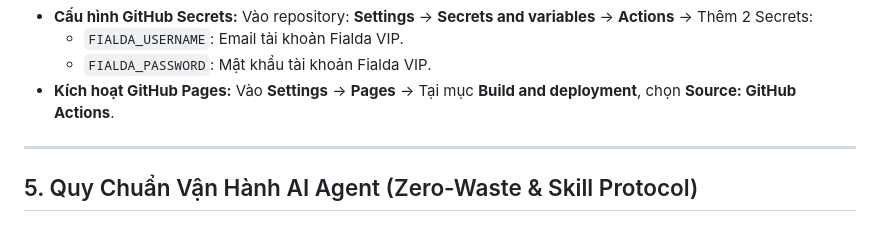
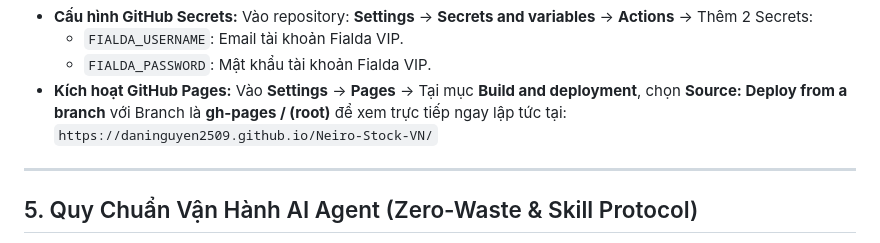
Before and after one commit to DaniNguyen2509/Neiro-Stock-VN, a Markdown page: README.md, the part around the change. Drawn GitHub-style.

Commit message:
docs: update spec and README with live Fialda endpoints and gh-pages guide

```diff
--- a/README.md
+++ b/README.md
@@ -137,7 +137,8 @@ Hệ thống được trang bị workflow **GitHub Actions CI/CD** tự động
   - `FIALDA_USERNAME`: Email tài khoản Fialda VIP.
   - `FIALDA_PASSWORD`: Mật khẩu tài khoản Fialda VIP.
 - **Kích hoạt GitHub Pages:**
-  Vào **Settings** -> **Pages** -> Tại mục **Build and deployment**, chọn **Source: GitHub Actions**.
+  Vào **Settings** -> **Pages** -> Tại mục **Build and deployment**, chọn **Source: Deploy from a branch** với Branch là **gh-pages / (root)** để xem trực tiếp ngay lập tức tại:
+  `https://daninguyen2509.github.io/Neiro-Stock-VN/`
 
 
 
```
Also changed, not shown: docs/spec.md (+14 -0 lines).
